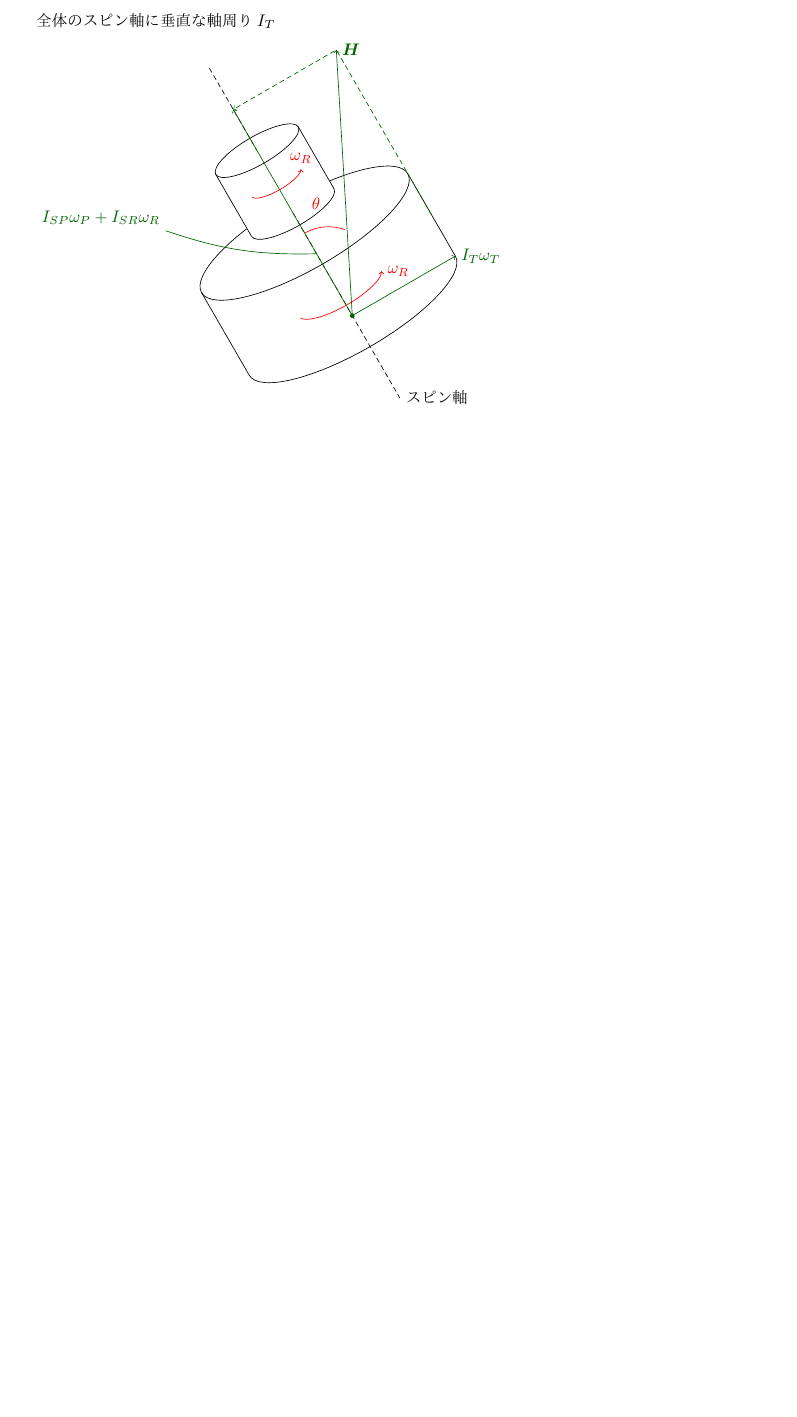
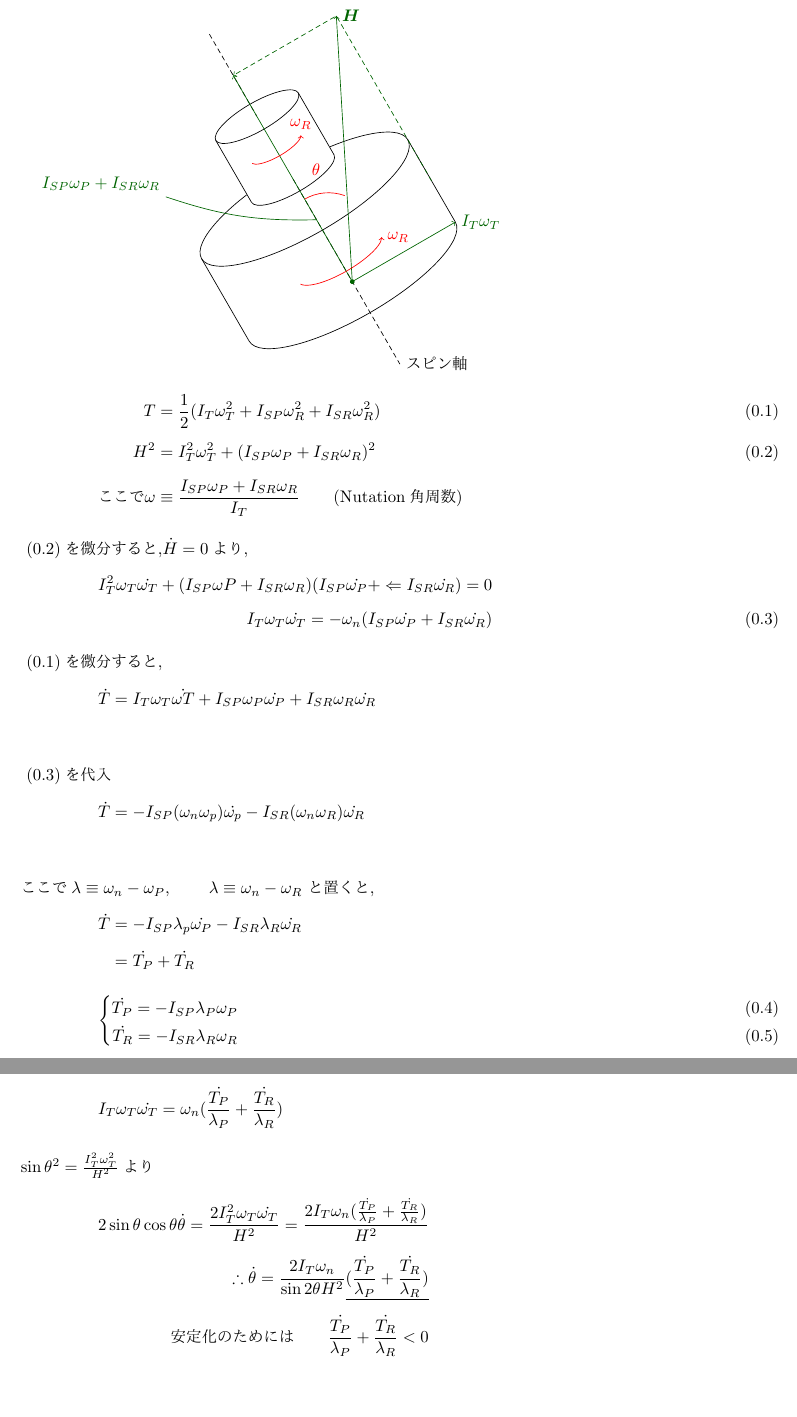
Before and after one commit to arahatashun/spacecraft_control_lecture_note, a LaTeX document (main.tex, which reads section4/section4.tex): part of page 6 of 6 before the commit and two parts of pages 6 and 7 of 7 after it, the two joined at a grey line, cut at the place of the change, the shorter picture padded with empty space. Compiled offline with upLaTeX and dvipdfmx.

Commit message:
11151339

```diff
--- a/section4/section4.tex
+++ b/section4/section4.tex
@@ -211,10 +211,88 @@ $\rightarrow$エネルギー散逸を起こしてやればいい。
 全体のスピン軸に垂直な軸周り$I_T$
 
 \input{fig_dual_spin}
-
-
-
-
-
+\begin{align}
+ T&=
+ \frac{1}{2}
+(I_T\omega_{T}^2
++I_{SP}\omega_{R}^2
++I_{SR}\omega_{R}^2)
+\label{eq:4_1}\\
+ H^2 &=
+ I_T^2\omega_{T}^2
++(I_{SP}\omega_{P}
++I_{SR}\omega_{R})^2
+\label{eq:4_2}\\
+\text{ここで}\omega&
+\equiv\frac{I_{SP}\omega_P
++I_{SR}\omega_{R}}{I_T}
+\qquad \text{(Nutation角周数)}
+\label{eq:4_3}
+\end{align}
+~\eqref{eq:4_2}を微分すると,$\dot{H}=0$より,
+\begin{align}
+  I_T^2\omega_T\dot{\omega_T} +
+  (I_{SP}\omega{P}+I_{SR}\omega_{R})
+  (I_{SP}\dot{\omega_{P}}+
+ \Leftarrow I_{SR}\dot{\omega_{R}})=0 \\
+  I_T\omega_{T}\dot{\omega_{T}} =
+  -\omega_{n}(I_{SP}\dot{\omega_{P}}
+  +  I_{SR}\dot{\omega_{R}}) \label{eq:4_4}
+\end{align}
+~\eqref{eq:4_1}を微分すると,
+\begin{align}
+\dot{T}&=
+I_T\omega_T \dot{\omega{T}} +
+I_{SP}\omega_{P}\dot{\omega_{P}}+
+I_{SR}\omega_{R}\dot{\omega_{R}}
+\label{eq:4_5}\\
+\end{align}
+\text{~\eqref{eq:4_4}を代入}
+\begin{align}
+\dot{T}&=
+-I_{SP}(\omega_{n}\omega_{p})
+\dot{\omega_{p}}
+- I_{SR}(\omega_{n}\omega_{R})
+\dot{\omega_{R}}\label{eq:4_6}\\
+\end{align}
+ここで
+$\lambda\equiv\omega_n-\omega_P$,
+\qquad$\lambda\equiv\omega_n-\omega_R$
+と置くと,
+\begin{align}
+\dot{T}&=
+-I_{SP}\lambda_p \dot{\omega_P} -
+I_{SR}\lambda_R \dot{\omega_R}\\
+ &= \dot{T_P}+ \dot{T_R}
+\end{align}
+\begin{empheq}[left=\empheqlbrace]{align}
+ \dot{T_P}=
+ -I_{SP}\lambda_P \omega_{P}\label{eq:4_7} \\
+  \dot{T_R}=
+  -I_{SR}\lambda_R\omega_{R}\label{eq:4_8}
+\end{empheq}
+~\eqref{eq:4_7}~\eqref{eq:4_8}
+$\Rightarrow$~\eqref{eq:4_4}
+\begin{equation}
+I_T \omega_T \dot{\omega_T} = \omega_n(
+\frac{\dot{T_P}}{\lambda_P} +
+\frac{\dot{T_R}}{\lambda_R})\label{eq:4_9}
+\end{equation}
+$\sin{\theta}^2=
+\frac{I_T^2 \omega_{T}^2}{H^2}$より
+\begin{align}
+2\sin{\theta}\cos{\theta}\dot{\theta}=
+\frac{2I_T^2 \omega_T \dot{\omega_T}}{H^2}
+=\frac{2I_T\omega_n (\frac{\dot{T_P}}{\lambda_P} +
+\frac{\dot{T_R}}{\lambda_R})}{H^2}\\
+\therefore \dot{\theta}
+= \frac{2I_T \omega_n}{\sin{2\theta}H^2}
+\underline
+{(\frac{\dot{T_P}}{\lambda_P} +
+\frac{\dot{T_R}}{\lambda_R}
+)}\\
+\text{安定化のためには}\qquad\frac{\dot{T_P}}{\lambda_P}+ \frac{\dot{T_R}}{\lambda_R}
+<0\label{eq:4_11}
+\end{align}
 
 \end{document}
```
Also changed, not shown: preamble.tex (+12 -1 lines).
